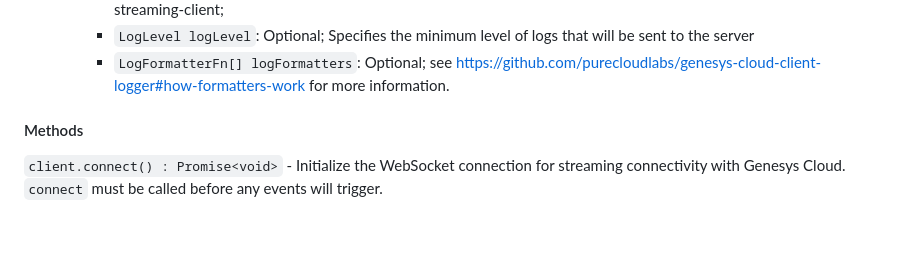
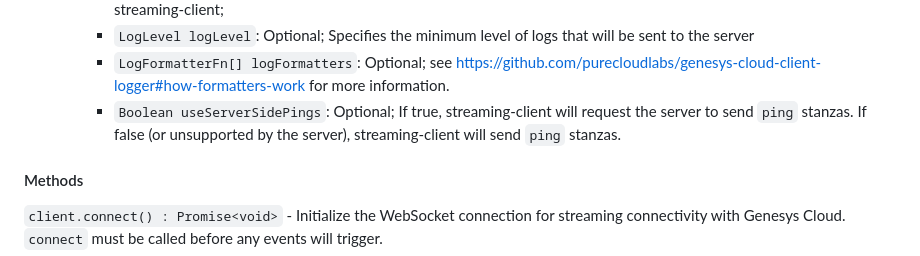
Before and after one commit to purecloudlabs/genesys-cloud-streaming-client, a Markdown page: doc/documentation.md, the part around the change. Drawn GitHub-style; blank space fills up the shorter version.

Commit message:
[PCM-2352] PR Feedback: Update documentation

```diff
--- a/doc/documentation.md
+++ b/doc/documentation.md
@@ -83,6 +83,7 @@ client.on('requestReconnect', function (callback) {
     - `ILogger logger`: Optional; This is a secondary logger to be used in conjuction with the built-in logger for the streaming-client;
     - `LogLevel logLevel`: Optional; Specifies the minimum level of logs that will be sent to the server
     - `LogFormatterFn[] logFormatters`: Optional; see https://github.com/purecloudlabs/genesys-cloud-client-logger#how-formatters-work for more information.
+    - `Boolean useServerSidePings`: Optional; If true, streaming-client will request the server to send `ping` stanzas. If false (or unsupported by the server), streaming-client will send `ping` stanzas.
 
 #### Methods
 
```
